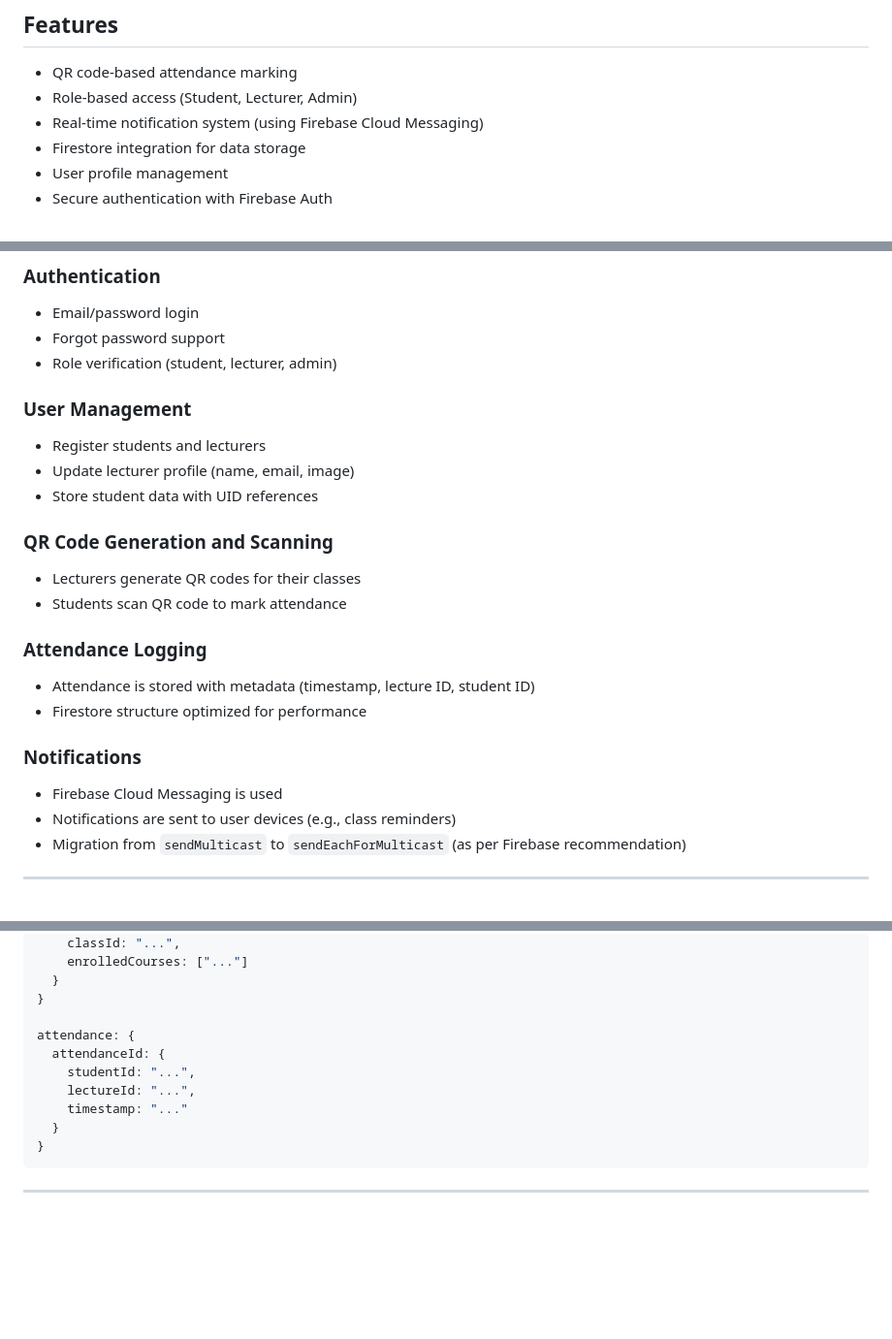
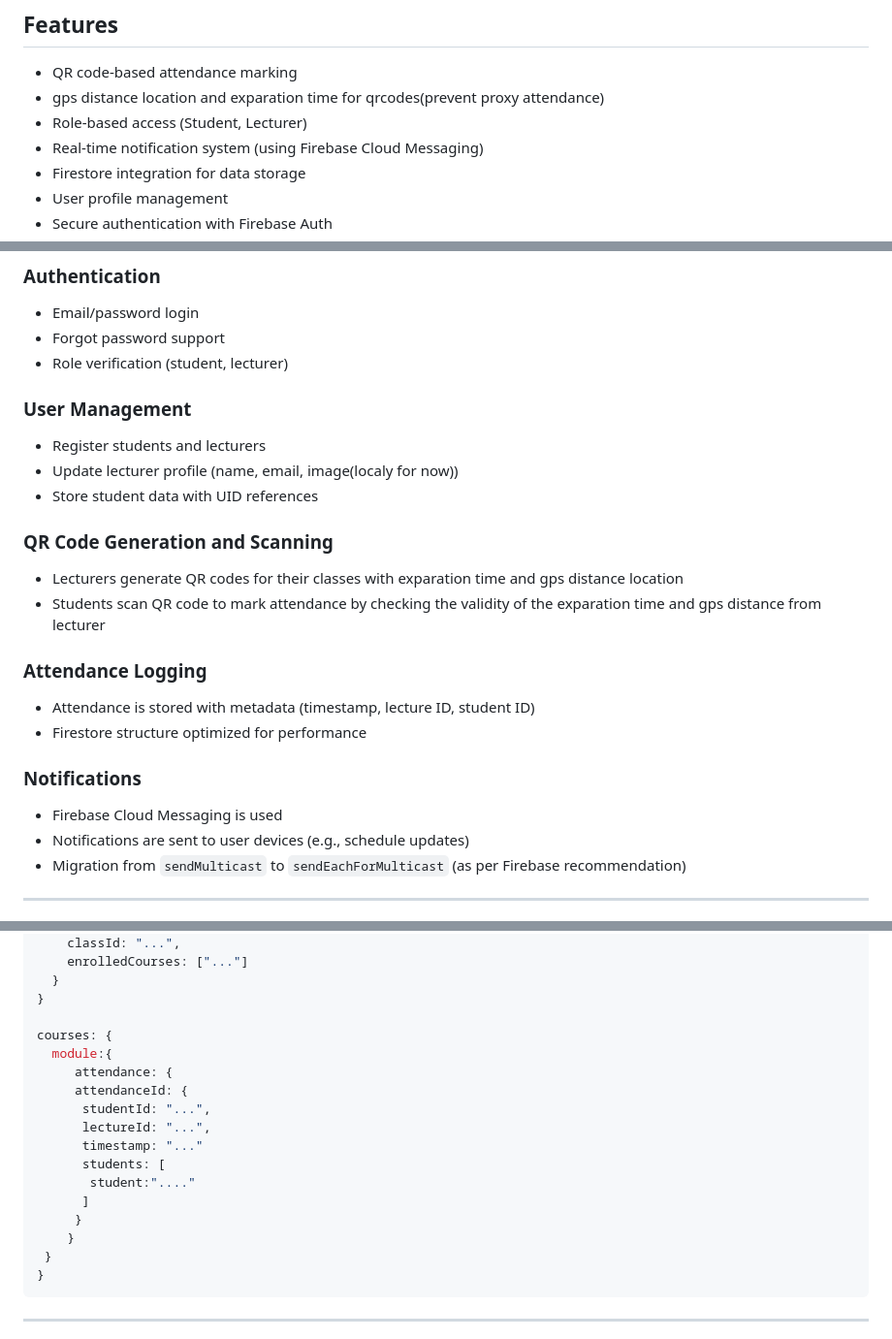
Before and after one commit to Nashon-Nsemwa/QrAttend, a Markdown page: README.md, 3 parts joined by grey strips. Shown at 97% size. Rendered like a GitHub page; blank space fills up the shorter version.

````diff
--- a/README.md
+++ b/README.md
@@ -40,7 +40,8 @@ QR Attend streamlines attendance for students and lecturers by replacing manual
 
 ## Features
 - QR code-based attendance marking
-- Role-based access (Student, Lecturer, Admin)
+- gps distance location and exparation time for qrcodes(prevent proxy attendance)
+- Role-based access (Student, Lecturer)
 - Real-time notification system (using Firebase Cloud Messaging)
 - Firestore integration for data storage
 - User profile management
@@ -91,16 +92,16 @@ QR Attend streamlines attendance for students and lecturers by replacing manual
 ### Authentication
 - Email/password login
 - Forgot password support
-- Role verification (student, lecturer, admin)
+- Role verification (student, lecturer)
 
 ### User Management
 - Register students and lecturers
-- Update lecturer profile (name, email, image)
+- Update lecturer profile (name, email, image(localy for now))
 - Store student data with UID references
 
 ### QR Code Generation and Scanning
-- Lecturers generate QR codes for their classes
-- Students scan QR code to mark attendance
+- Lecturers generate QR codes for their classes with exparation time and gps distance location
+- Students scan QR code to mark attendance by checking the validity of the exparation time and gps distance from lecturer
 
 ### Attendance Logging
 - Attendance is stored with metadata (timestamp, lecture ID, student ID)
@@ -108,7 +109,7 @@ QR Attend streamlines attendance for students and lecturers by replacing manual
 
 ### Notifications
 - Firebase Cloud Messaging is used
-- Notifications are sent to user devices (e.g., class reminders)
+- Notifications are sent to user devices (e.g., schedule updates)
 - Migration from `sendMulticast` to `sendEachForMulticast` (as per Firebase recommendation)
 
 ---
@@ -135,12 +136,19 @@ students: {
   }
 }
 
-attendance: {
-  attendanceId: {
-    studentId: "...",
-    lectureId: "...",
-    timestamp: "..."
-  }
+courses: {
+  module:{
+     attendance: {
+     attendanceId: {
+      studentId: "...",
+      lectureId: "...",
+      timestamp: "..."
+      students: [
+       student:"...."
+      ]
+     }
+    }
+ }
 }
 ```
 
````
Also changed, not shown: other parts of README.md (+2 -1 lines).
